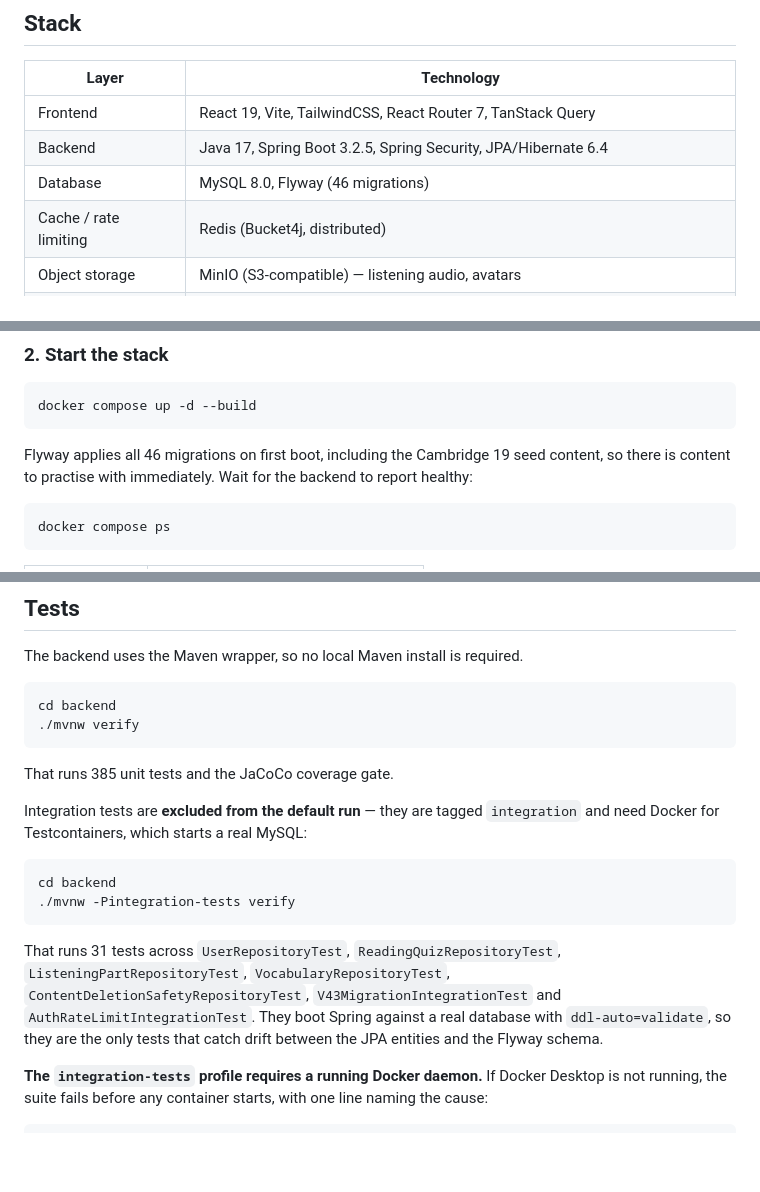
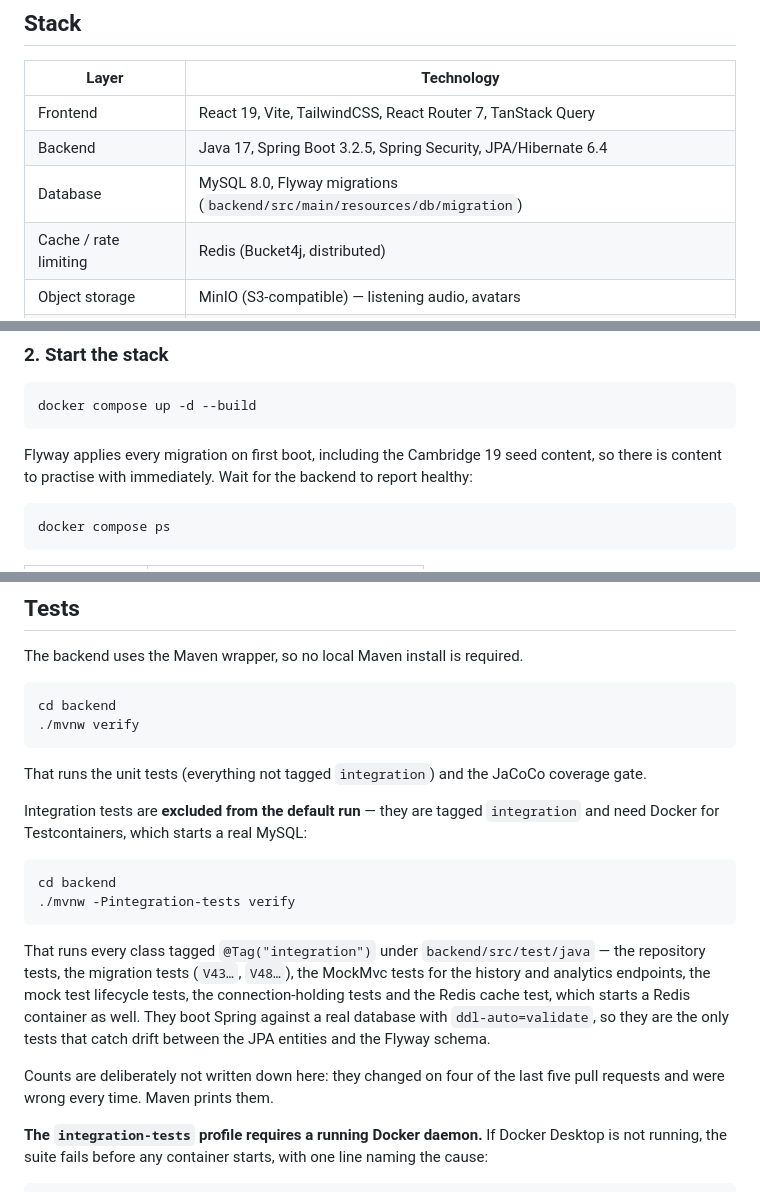
Before and after one commit to Ennela/ielts-smartprep, a Markdown page: README.md, 3 parts joined by grey strips. Drawn GitHub-style; blank space fills up the shorter version.

Commit message:
docs: stop quoting migration and test counts that drift on every PR
README said 46 migrations (48), 385 unit tests (451), 31 integration tests across
seven classes (56 across sixteen), and the diagram said "Flyway x45";
ARCHITECTURE said 41 migrations with the dev database verified at V40. Every
number was wrong, each in a different way. The prose now says what the suites
are and where to count, and Maven prints the totals.

Closes #10

Co-Authored-By: Claude Opus 5 <noreply@anthropic.com>

````diff
--- a/README.md
+++ b/README.md
@@ -15,7 +15,7 @@ full mock tests, AI-assisted writing evaluation, and progress tracking.
 |---|---|
 | Frontend | React 19, Vite, TailwindCSS, React Router 7, TanStack Query |
 | Backend | Java 17, Spring Boot 3.2.5, Spring Security, JPA/Hibernate 6.4 |
-| Database | MySQL 8.0, Flyway (46 migrations) |
+| Database | MySQL 8.0, Flyway migrations (`backend/src/main/resources/db/migration`) |
 | Cache / rate limiting | Redis (Bucket4j, distributed) |
 | Object storage | MinIO (S3-compatible) — listening audio, avatars |
 | Text-to-speech | edge-tts, as a Python FastAPI sidecar |
@@ -64,7 +64,7 @@ python scripts/check_env.py
 docker compose up -d --build
 ```
 
-Flyway applies all 46 migrations on first boot, including the Cambridge 19 seed content, so
+Flyway applies every migration on first boot, including the Cambridge 19 seed content, so
 there is content to practise with immediately. Wait for the backend to report healthy:
 
 ```bash
@@ -98,7 +98,7 @@ cd backend
 ./mvnw verify
 ```
 
-That runs 385 unit tests and the JaCoCo coverage gate.
+That runs the unit tests (everything not tagged `integration`) and the JaCoCo coverage gate.
 
 Integration tests are **excluded from the default run** — they are tagged `integration` and
 need Docker for Testcontainers, which starts a real MySQL:
@@ -108,12 +108,15 @@ cd backend
 ./mvnw -Pintegration-tests verify
 ```
 
-That runs 31 tests across `UserRepositoryTest`, `ReadingQuizRepositoryTest`,
-`ListeningPartRepositoryTest`, `VocabularyRepositoryTest`,
-`ContentDeletionSafetyRepositoryTest`, `V43MigrationIntegrationTest` and
-`AuthRateLimitIntegrationTest`. They boot Spring against a real database with
-`ddl-auto=validate`, so they are the only tests that catch drift between the JPA entities
-and the Flyway schema.
+That runs every class tagged `@Tag("integration")` under `backend/src/test/java` — the
+repository tests, the migration tests (`V43…`, `V48…`), the MockMvc tests for the history
+and analytics endpoints, the mock test lifecycle tests, the connection-holding tests and the
+Redis cache test, which starts a Redis container as well. They boot Spring against a real
+database with `ddl-auto=validate`, so they are the only tests that catch drift between the
+JPA entities and the Flyway schema.
+
+Counts are deliberately not written down here: they changed on four of the last five pull
+requests and were wrong every time. Maven prints them.
 
 **The `integration-tests` profile requires a running Docker daemon.** If Docker Desktop is
 not running, the suite fails before any container starts, with one line naming the cause:
````
Also changed, not shown: other parts of README.md (+1 -1 lines), docs/ARCHITECTURE.md (+1 -1 lines).
